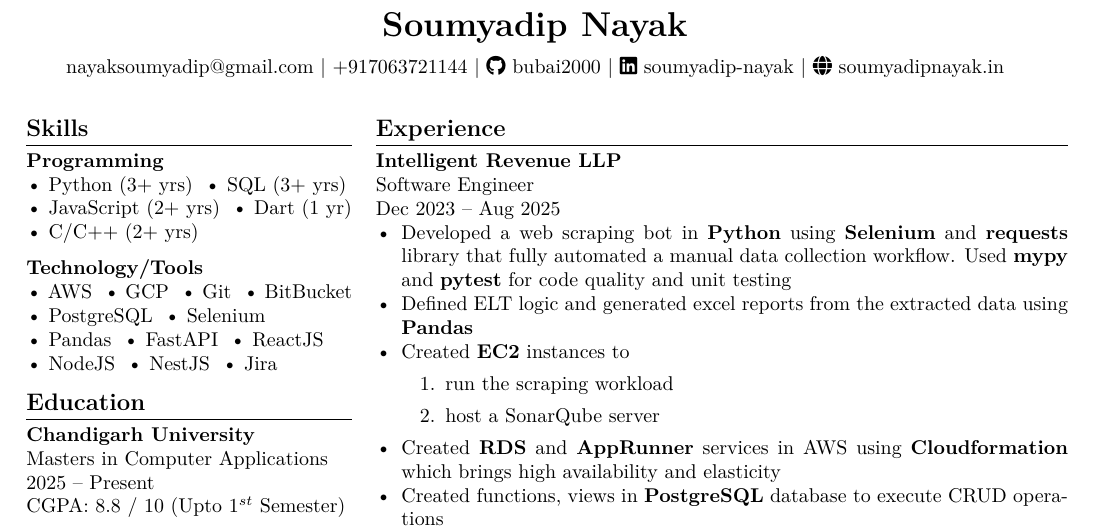
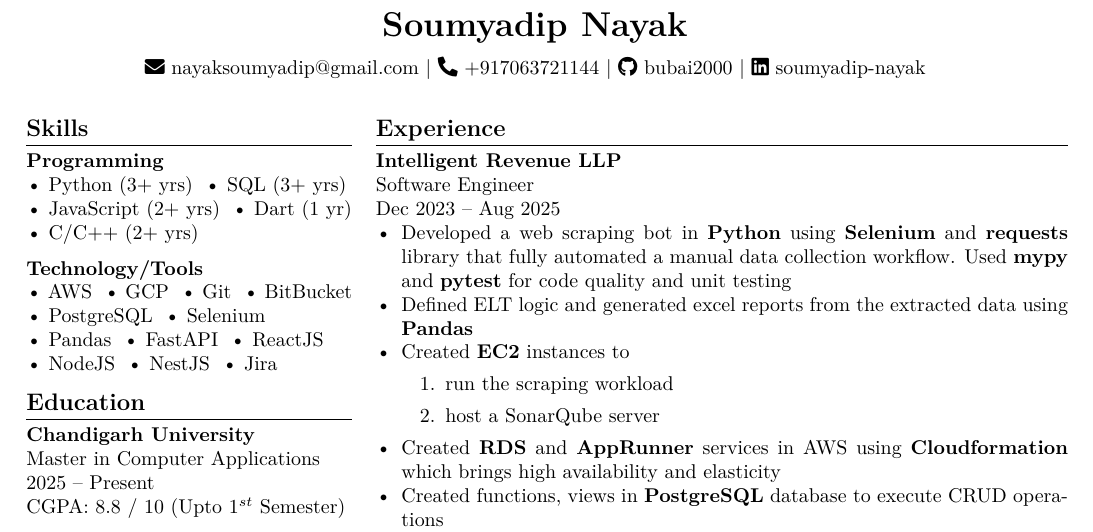
Before and after one commit to bubai2000/bubai2000, a LaTeX CV (Resume/Resume.tex): part of the page, cut so that both start at the same text. Compiled offline with XeLaTeX.

Commit message:
Resume and readme updated

```diff
--- a/Resume/Resume.tex
+++ b/Resume/Resume.tex
@@ -62,15 +62,15 @@ after=\vspace{\baselineskip}
 
 \vspace{4pt}
 
-\href{mailto:nayaksoumyadip@gmail.com}{nayaksoumyadip@gmail.com}
+\href{mailto:nayaksoumyadip@gmail.com}{\faEnvelope\ nayaksoumyadip@gmail.com}
  |
-\href{tel:+917063721144}{+917063721144}
+\href{tel:+917063721144}{\faPhone* +917063721144}
  |
-\href{https://github.com/bubai2000}{\faGithub \ bubai2000}
+\href{https://github.com/bubai2000}{\faGithub\ bubai2000}
  |
 \href{https://www.linkedin.com/in/soumyadip-nayak/}{\faLinkedin\ soumyadip-nayak}
- |
-\href{https://www.soumyadipnayak.in}{\faGlobe\ soumyadipnayak.in}
+%  |
+% \href{https://www.soumyadipnayak.in}{\faGlobe\ soumyadipnayak.in}
 
 \end{center}
 
@@ -127,7 +127,7 @@ after=\vspace{\baselineskip}
 
 \textbf{Chandigarh University}
 
-Masters in Computer Applications
+Master in Computer Applications
 
 2025 -- Present
 
```
Also changed, not shown: Resume/Resume.pdf, readme.md.
